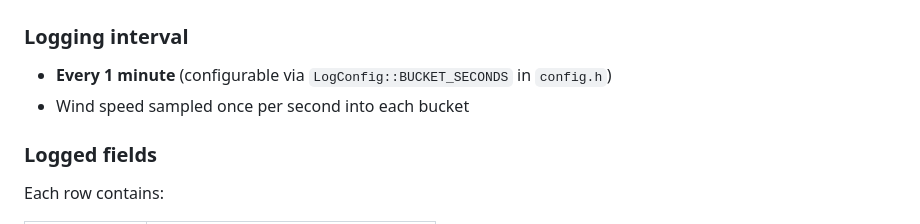
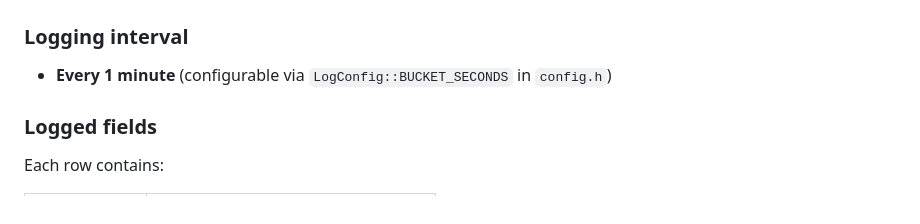
Before and after one commit to C4KEW4LK/weather_station, a Markdown page: readme.md, the part around the change. Drawn GitHub-style.

Commit message:
Clarify logging interval details
Remove redundant information about wind speed sampling.

```diff
--- a/readme.md
+++ b/readme.md
@@ -72,7 +72,6 @@ Wind speed is calculated linearly from pulse rate over a 1-second window.
 ### Logging interval
 
 * **Every 1 minute** (configurable via `LogConfig::BUCKET_SECONDS` in `config.h`)
-* Wind speed sampled once per second into each bucket
 
 ### Logged fields
 
```
